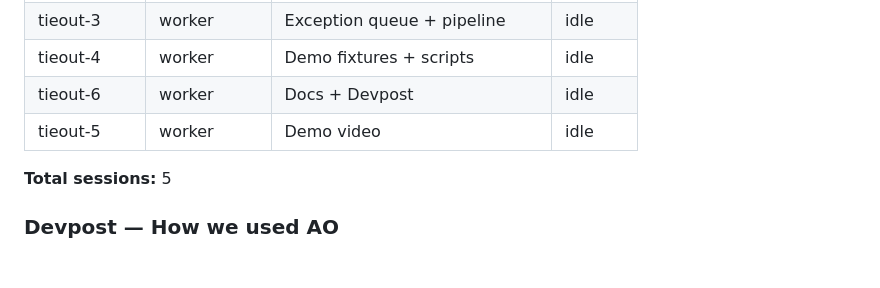
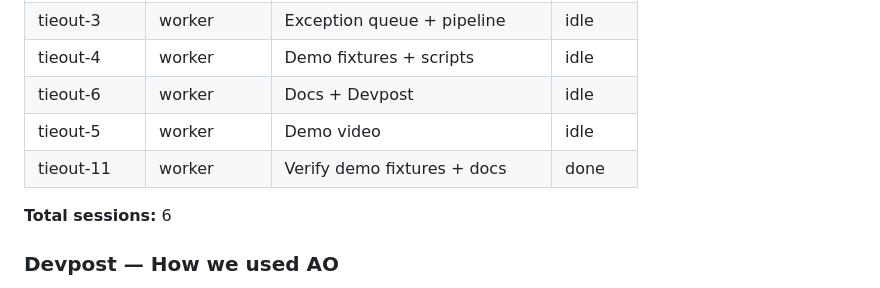
Before and after one commit to udirobert/tieout, a Markdown page: docs/submit.md, the part around the change. Rendered like a GitHub page; blank space fills up the shorter version.

Commit message:
docs: log tieout-11 verification session in submit.md AO table

```diff
--- a/docs/submit.md
+++ b/docs/submit.md
@@ -62,8 +62,9 @@ Fill before Devpost. Count must match the video.
 | tieout-4 | worker | Demo fixtures + scripts | idle |
 | tieout-6 | worker | Docs + Devpost | idle |
 | tieout-5 | worker | Demo video | idle |
+| tieout-11 | worker | Verify demo fixtures + docs | done |
 
-**Total sessions:** 5
+**Total sessions:** 6
 
 ### Devpost — How we used AO
 
```
